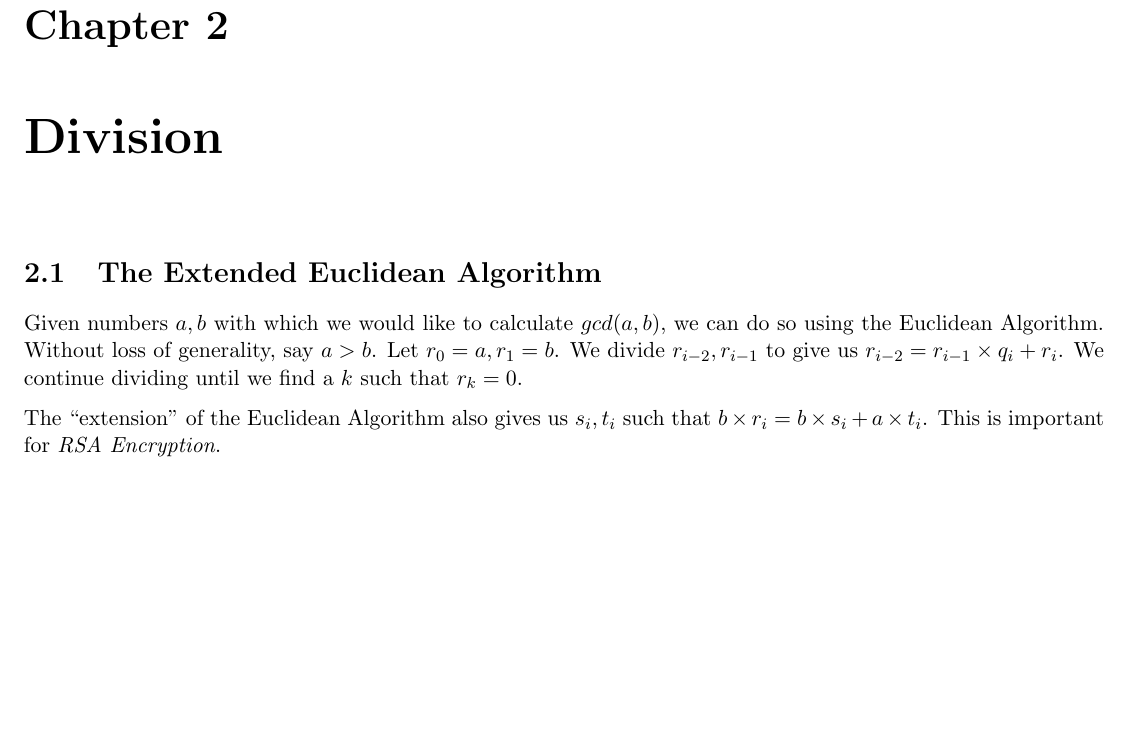
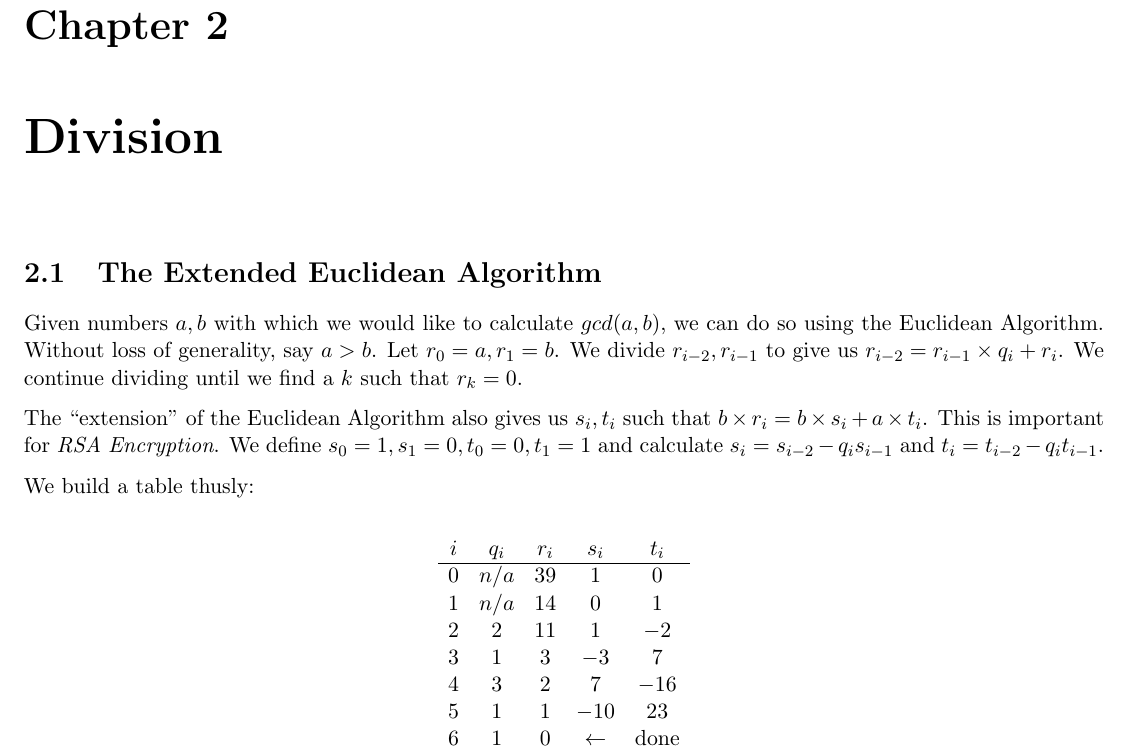
Before and after one commit to spratt/AllTheAlgebra, a LaTeX thesis (notes.tex, which reads division.tex): part of page 7 of 10, cut so that both start at the same text, the shorter picture padded with empty space. Compiled offline with pdfLaTeX.

Commit message:
Added an example of the ext. euc. alg.

```diff
--- a/division.tex
+++ b/division.tex
@@ -10,4 +10,22 @@ continue dividing until we find a $k$ such that $r_k = 0$.
 
 The ``extension'' of the Euclidean Algorithm also gives us $s_i, t_i$
 such that $ b \times r_i = b \times s_i + a \times t_i $.  This is
-important for \emph{RSA Encryption}.
+important for \emph{RSA Encryption}.  We define $s_0 = 1, s_1 = 0, t_0
+= 0, t_1 = 1$ and calculate $ s_i = s_{i-2} - q_is_{i-1} $ and $ t_i =
+t_{i-2} - q_it_{i-1} $.
+
+We build a table thusly:
+
+\[
+\begin{array}{ c c c c c }
+  i & q_i & r_i & s_i & t_i \\
+  \hline
+  0 & n/a & 39  & 1   & 0   \\
+  1 & n/a & 14  & 0   & 1   \\
+  2 & 2   & 11  & 1   & -2  \\
+  3 & 1   & 3   & -3  & 7   \\
+  4 & 3   & 2   & 7   & -16 \\
+  5 & 1   & 1   & -10 & 23  \\
+  6 & 1   & 0   & \leftarrow & \text{done}
+\end{array}
+\]
```
Also changed, not shown: notes.pdf.
